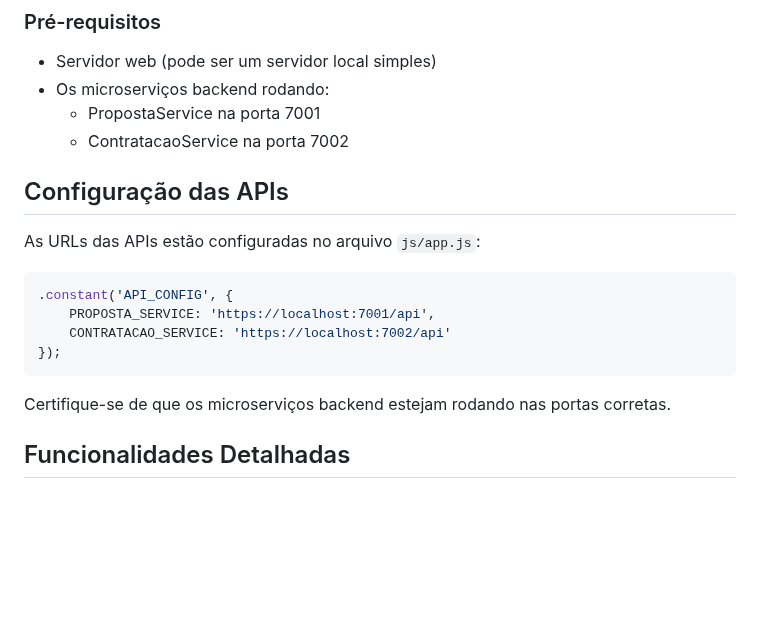
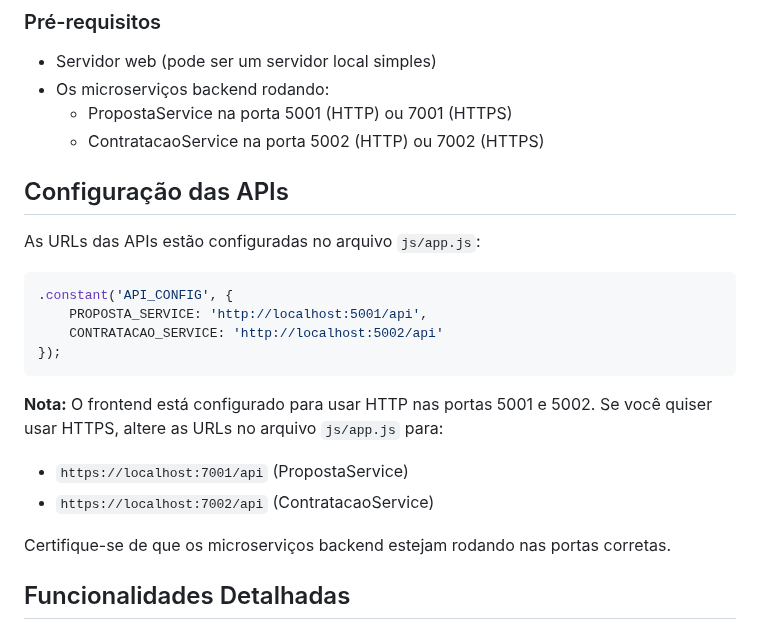
Before and after one commit to JNeumannNeto/GestaoDeSeguros-Frontend, a Markdown page: README.md, the part around the change. Drawn GitHub-style; blank space fills up the shorter version.

Commit message:
Correcao portas

````diff
--- a/README.md
+++ b/README.md
@@ -59,8 +59,8 @@ GestaoDeSeguros-Frontend/
 ### Pré-requisitos
 - Servidor web (pode ser um servidor local simples)
 - Os microserviços backend rodando:
-  - PropostaService na porta 7001
-  - ContratacaoService na porta 7002
+  - PropostaService na porta 5001 (HTTP) ou 7001 (HTTPS)
+  - ContratacaoService na porta 5002 (HTTP) ou 7002 (HTTPS)
 
 ## Configuração das APIs
 
@@ -68,10 +68,14 @@ As URLs das APIs estão configuradas no arquivo `js/app.js`:
 
 ```javascript
 .constant('API_CONFIG', {
-    PROPOSTA_SERVICE: 'https://localhost:7001/api',
-    CONTRATACAO_SERVICE: 'https://localhost:7002/api'
+    PROPOSTA_SERVICE: 'http://localhost:5001/api',
+    CONTRATACAO_SERVICE: 'http://localhost:5002/api'
 });
 ```
+
+**Nota:** O frontend está configurado para usar HTTP nas portas 5001 e 5002. Se você quiser usar HTTPS, altere as URLs no arquivo `js/app.js` para:
+- `https://localhost:7001/api` (PropostaService)
+- `https://localhost:7002/api` (ContratacaoService)
 
 Certifique-se de que os microserviços backend estejam rodando nas portas corretas.
 
````
